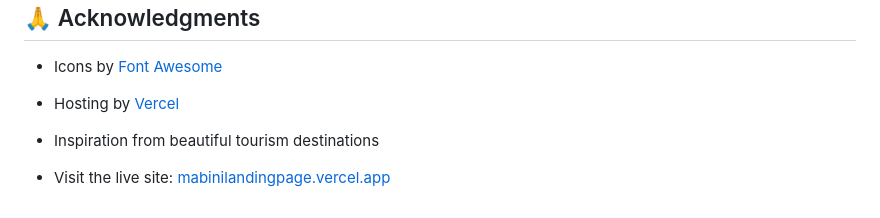
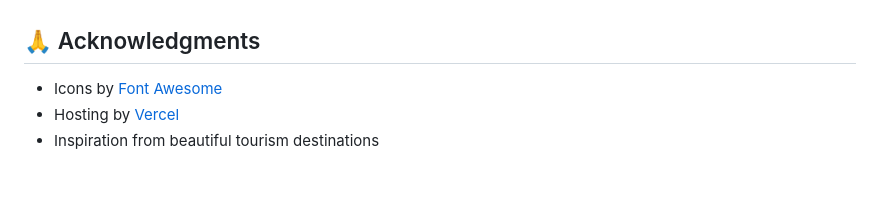
Before and after one commit to Arlene-0929/Mabini-Landing-page, a Markdown page: README.md, the part around the change. Drawn GitHub-style; blank space fills up the shorter version.

```diff
--- a/README.md
+++ b/README.md
@@ -118,5 +118,3 @@ This project is open source and available under the [MIT License](LICENSE).
 - Icons by [Font Awesome](https://fontawesome.com)
 - Hosting by [Vercel](https://vercel.com)
 - Inspiration from beautiful tourism destinations
-
-- Visit the live site: [mabinilandingpage.vercel.app](https://mabinilandingpage.vercel.app/)
```
